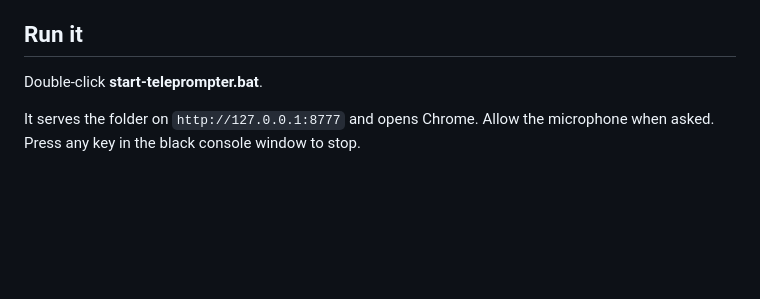
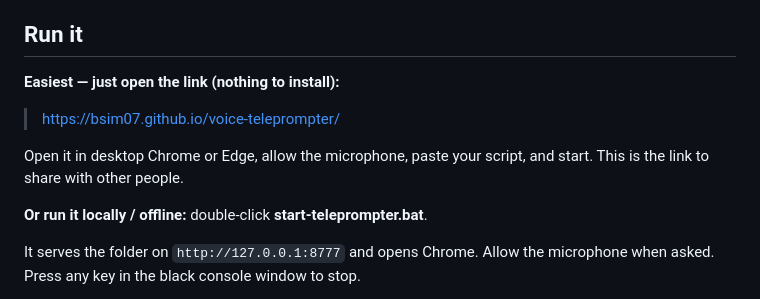
Before and after one commit to bsim07/voice-teleprompter, a Markdown page: README.md, the part around the change. Drawn GitHub-style; blank space fills up the shorter version.

Commit message:
README: lead with the hosted GitHub Pages link
Co-Authored-By: Claude Opus 5 <noreply@anthropic.com>

```diff
--- a/README.md
+++ b/README.md
@@ -5,7 +5,14 @@ No install, no account, no network — it is one HTML file.
 
 ## Run it
 
-Double-click **start-teleprompter.bat**.
+**Easiest — just open the link (nothing to install):**
+
+> https://bsim07.github.io/voice-teleprompter/
+
+Open it in desktop Chrome or Edge, allow the microphone, paste your script,
+and start. This is the link to share with other people.
+
+**Or run it locally / offline:** double-click **start-teleprompter.bat**.
 
 It serves the folder on `http://127.0.0.1:8777` and opens Chrome. Allow the
 microphone when asked. Press any key in the black console window to stop.
```
